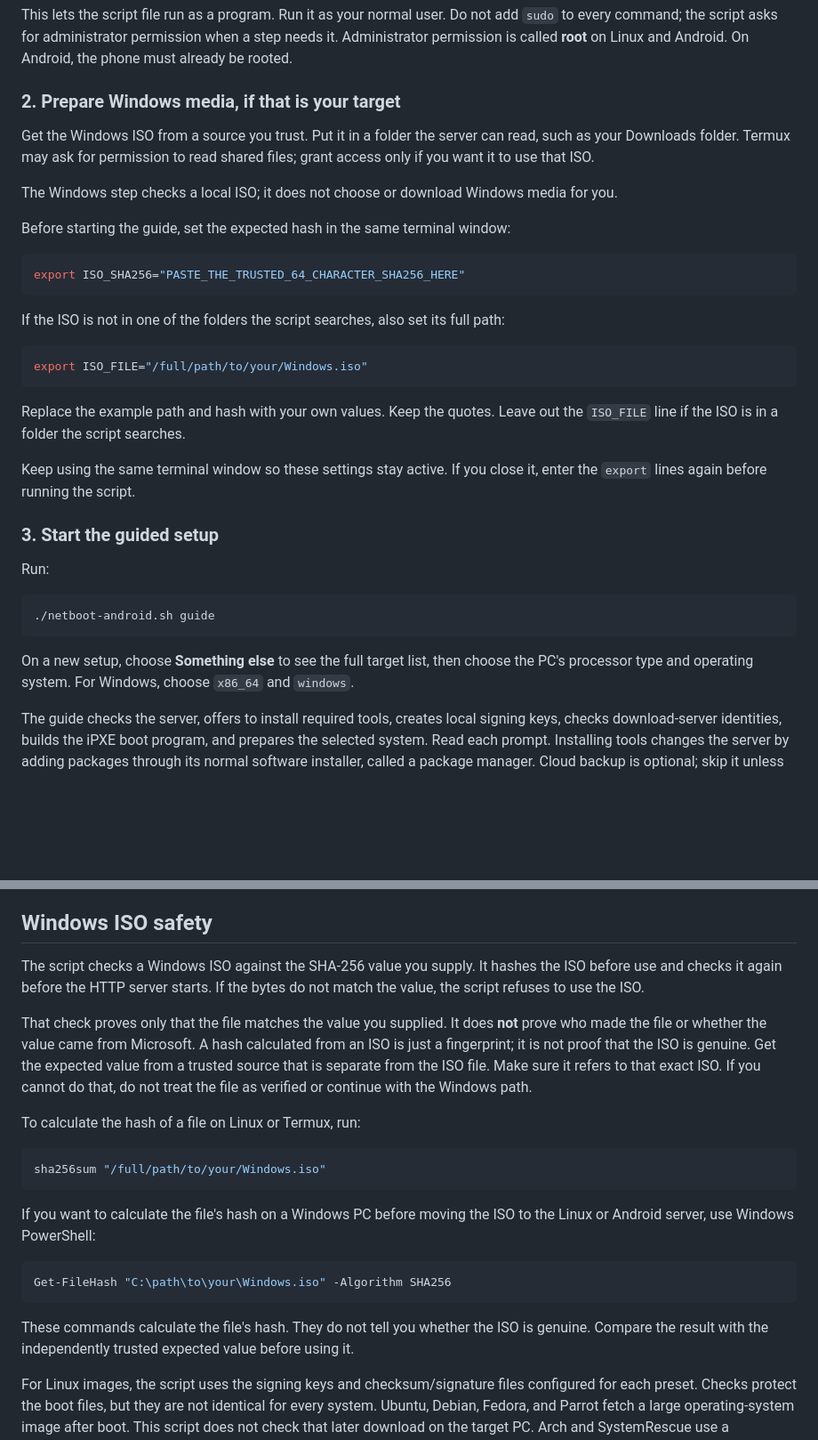
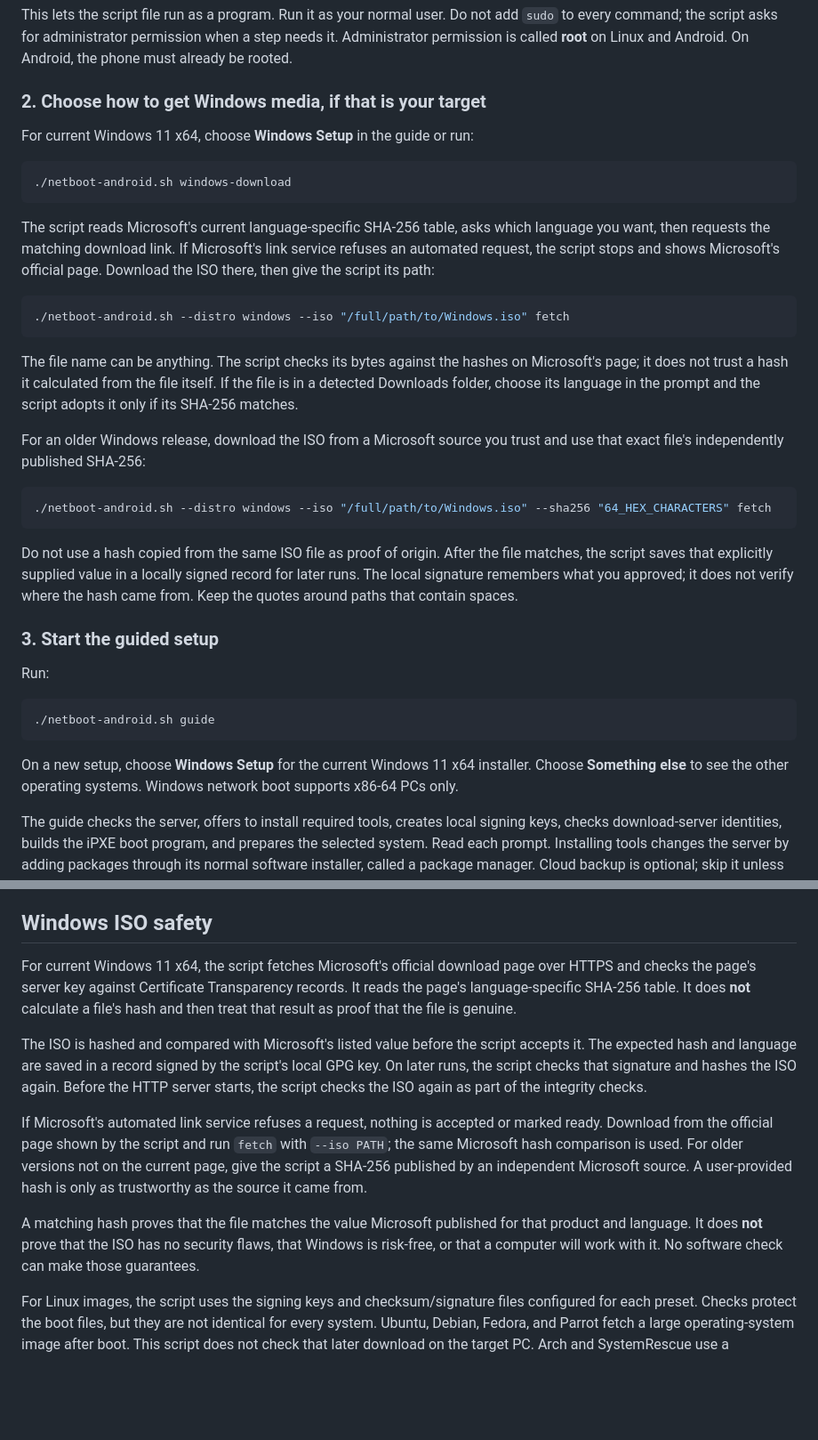
Before and after one commit to SecTrollz/netboot-android, a Markdown page: README.md, 2 parts joined by grey strips. Shown at 89% size. GitHub-like rendering; blank space fills up the shorter version.

Commit message:
docs: explain Windows download and verification

````diff
--- a/README.md
+++ b/README.md
@@ -65,27 +65,29 @@ chmod +x netboot-android.sh
 
 This lets the script file run as a program. Run it as your normal user. Do not add `sudo` to every command; the script asks for administrator permission when a step needs it. Administrator permission is called **root** on Linux and Android. On Android, the phone must already be rooted.
 
-### 2. Prepare Windows media, if that is your target
+### 2. Choose how to get Windows media, if that is your target
 
-Get the Windows ISO from a source you trust. Put it in a folder the server can read, such as your Downloads folder. Termux may ask for permission to read shared files; grant access only if you want it to use that ISO.
-
-The Windows step checks a local ISO; it does not choose or download Windows media for you.
-
-Before starting the guide, set the expected hash in the same terminal window:
+For current Windows 11 x64, choose **Windows Setup** in the guide or run:
 
 ```sh
-export ISO_SHA256="PASTE_THE_TRUSTED_64_CHARACTER_SHA256_HERE"
+./netboot-android.sh windows-download
 ```
 
-If the ISO is not in one of the folders the script searches, also set its full path:
+The script reads Microsoft's current language-specific SHA-256 table, asks which language you want, then requests the matching download link. If Microsoft's link service refuses an automated request, the script stops and shows Microsoft's official page. Download the ISO there, then give the script its path:
 
 ```sh
-export ISO_FILE="/full/path/to/your/Windows.iso"
+./netboot-android.sh --distro windows --iso "/full/path/to/Windows.iso" fetch
 ```
 
-Replace the example path and hash with your own values. Keep the quotes. Leave out the `ISO_FILE` line if the ISO is in a folder the script searches.
+The file name can be anything. The script checks its bytes against the hashes on Microsoft's page; it does not trust a hash it calculated from the file itself. If the file is in a detected Downloads folder, choose its language in the prompt and the script adopts it only if its SHA-256 matches.
 
-Keep using the same terminal window so these settings stay active. If you close it, enter the `export` lines again before running the script.
+For an older Windows release, download the ISO from a Microsoft source you trust and use that exact file's independently published SHA-256:
+
+```sh
+./netboot-android.sh --distro windows --iso "/full/path/to/Windows.iso" --sha256 "64_HEX_CHARACTERS" fetch
+```
+
+Do not use a hash copied from the same ISO file as proof of origin. After the file matches, the script saves that explicitly supplied value in a locally signed record for later runs. The local signature remembers what you approved; it does not verify where the hash came from. Keep the quotes around paths that contain spaces.
 
 ### 3. Start the guided setup
 
@@ -95,7 +97,7 @@ Run:
 ./netboot-android.sh guide
 ```
 
-On a new setup, choose **Something else** to see the full target list, then choose the PC's processor type and operating system. For Windows, choose `x86_64` and `windows`.
+On a new setup, choose **Windows Setup** for the current Windows 11 x64 installer. Choose **Something else** to see the other operating systems. Windows network boot supports x86-64 PCs only.
 
 The guide checks the server, offers to install required tools, creates local signing keys, checks download-server identities, builds the iPXE boot program, and prepares the selected system. Read each prompt. Installing tools changes the server by adding packages through its normal software installer, called a package manager. Cloud backup is optional; skip it unless you choose to set it up.
 
@@ -131,23 +133,13 @@ Windows and most systems using the custom iPXE route generally need **Secure Boo
 
 ## Windows ISO safety
 
-The script checks a Windows ISO against the SHA-256 value you supply. It hashes the ISO before use and checks it again before the HTTP server starts. If the bytes do not match the value, the script refuses to use the ISO.
+For current Windows 11 x64, the script fetches Microsoft's official download page over HTTPS and checks the page's server key against Certificate Transparency records. It reads the page's language-specific SHA-256 table. It does **not** calculate a file's hash and then treat that result as proof that the file is genuine.
 
-That check proves only that the file matches the value you supplied. It does **not** prove who made the file or whether the value came from Microsoft. A hash calculated from an ISO is just a fingerprint; it is not proof that the ISO is genuine. Get the expected value from a trusted source that is separate from the ISO file. Make sure it refers to that exact ISO. If you cannot do that, do not treat the file as verified or continue with the Windows path.
+The ISO is hashed and compared with Microsoft's listed value before the script accepts it. The expected hash and language are saved in a record signed by the script's local GPG key. On later runs, the script checks that signature and hashes the ISO again. Before the HTTP server starts, the script checks the ISO again as part of the integrity checks.
 
-To calculate the hash of a file on Linux or Termux, run:
+If Microsoft's automated link service refuses a request, nothing is accepted or marked ready. Download from the official page shown by the script and run `fetch` with `--iso PATH`; the same Microsoft hash comparison is used. For older versions not on the current page, give the script a SHA-256 published by an independent Microsoft source. A user-provided hash is only as trustworthy as the source it came from.
 
-```sh
-sha256sum "/full/path/to/your/Windows.iso"
-```
-
-If you want to calculate the file's hash on a Windows PC before moving the ISO to the Linux or Android server, use Windows PowerShell:
-
-```powershell
-Get-FileHash "C:\path\to\your\Windows.iso" -Algorithm SHA256
-```
-
-These commands calculate the file's hash. They do not tell you whether the ISO is genuine. Compare the result with the independently trusted expected value before using it.
+A matching hash proves that the file matches the value Microsoft published for that product and language. It does **not** prove that the ISO has no security flaws, that Windows is risk-free, or that a computer will work with it. No software check can make those guarantees.
 
 For Linux images, the script uses the signing keys and checksum/signature files configured for each preset. Checks protect the boot files, but they are not identical for every system. Ubuntu, Debian, Fedora, and Parrot fetch a large operating-system image after boot. This script does not check that later download on the target PC. Arch and SystemRescue use a checksum step for their large image.
 
````
Also changed, not shown: other parts of README.md (+20 -9 lines).
